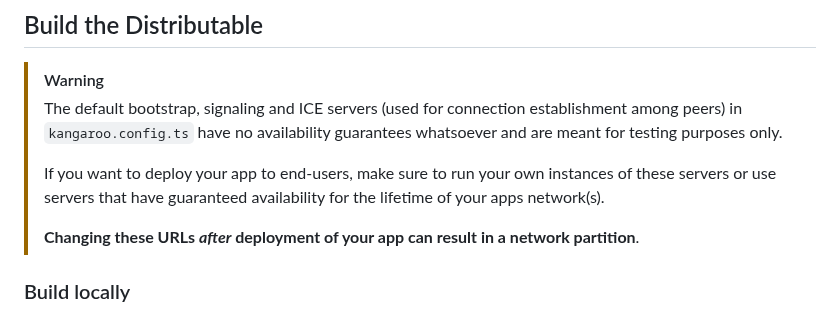
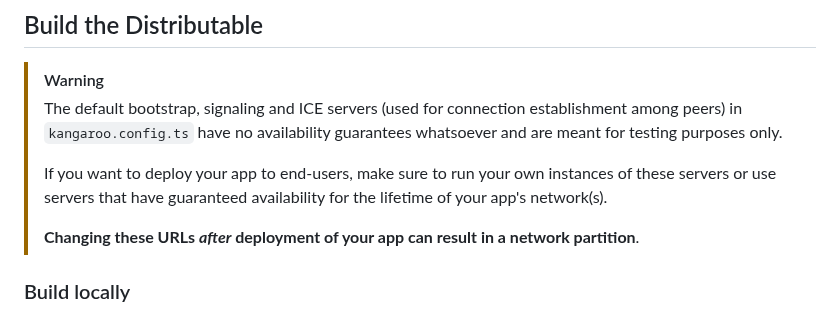
Before and after one commit to holochain/kangaroo-electron, a Markdown page: README.md, the part around the change. Rendered like a GitHub page.

Commit message:
Update README.md
Co-authored-by: Jost <28270981+jost-s@users.noreply.github.com>

```diff
--- a/README.md
+++ b/README.md
@@ -50,7 +50,7 @@ yarn dev
 >
 > If you want to deploy your app to end-users, make sure to run your own
 > instances of these servers or use servers that have guaranteed availability for the lifetime
-> of your apps network(s).
+> of your app's network(s).
 >
 > **Changing these URLs *after* deployment of your app can result in a network partition**.
 
```
